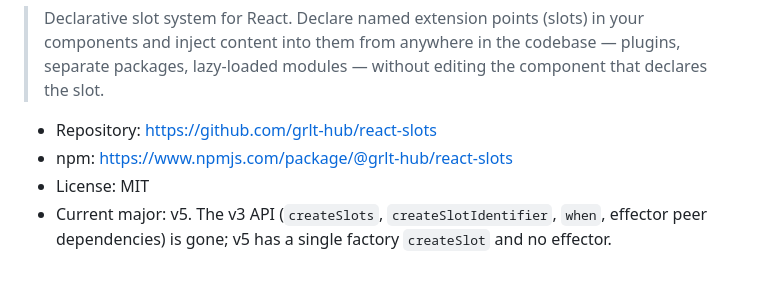
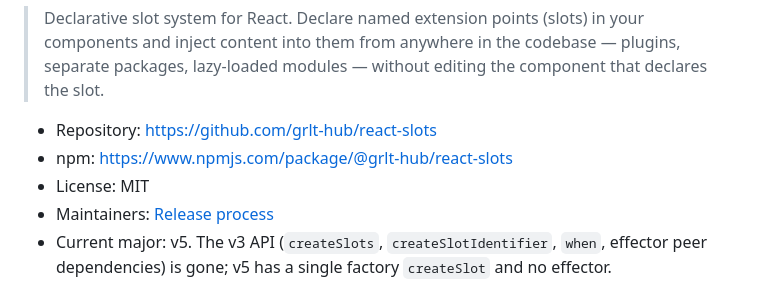
Before and after one commit to grlt-hub/react-slots, a Markdown page: README.md, the part around the change. Drawn GitHub-style.

Commit message:
docs: document release flow (#42)

```diff
--- a/README.md
+++ b/README.md
@@ -5,6 +5,7 @@
 - Repository: https://github.com/grlt-hub/react-slots
 - npm: https://www.npmjs.com/package/@grlt-hub/react-slots
 - License: MIT
+- Maintainers: [Release process](RELEASE.md)
 - Current major: v5. The v3 API (`createSlots`, `createSlotIdentifier`, `when`, effector peer dependencies) is gone; v5 has a single factory `createSlot` and no effector.
 
 ## Install
```
Also changed, not shown: RELEASE.md (added, +16 -0 lines).
